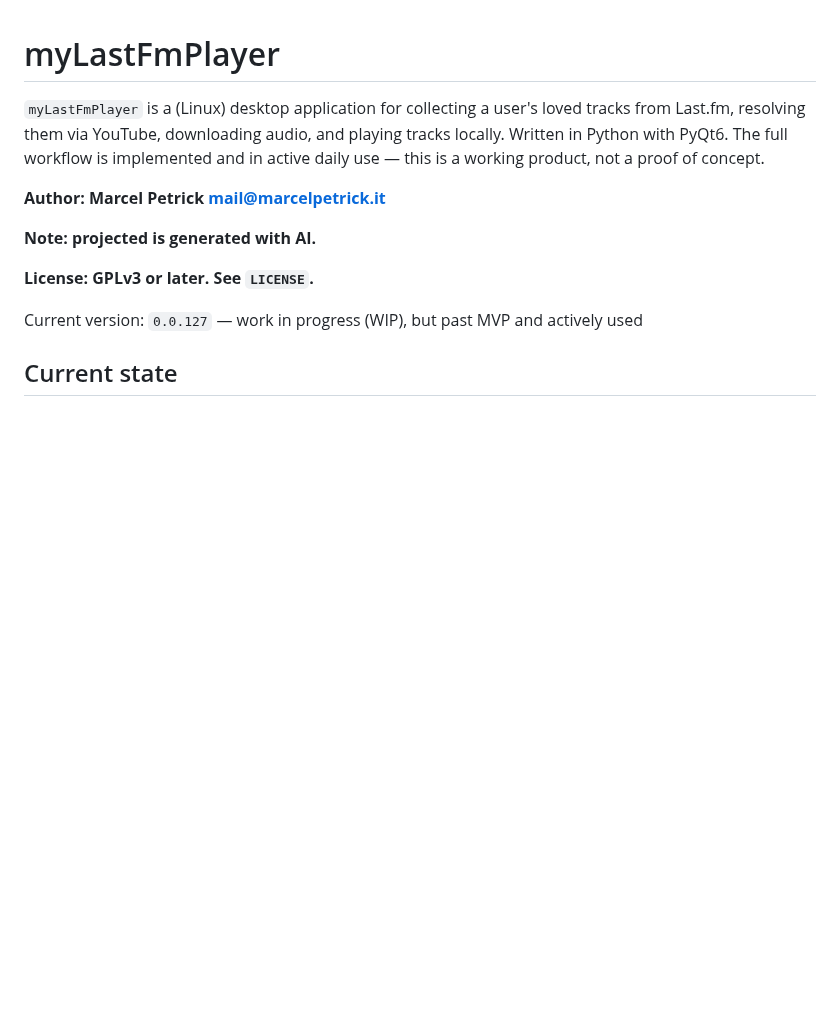
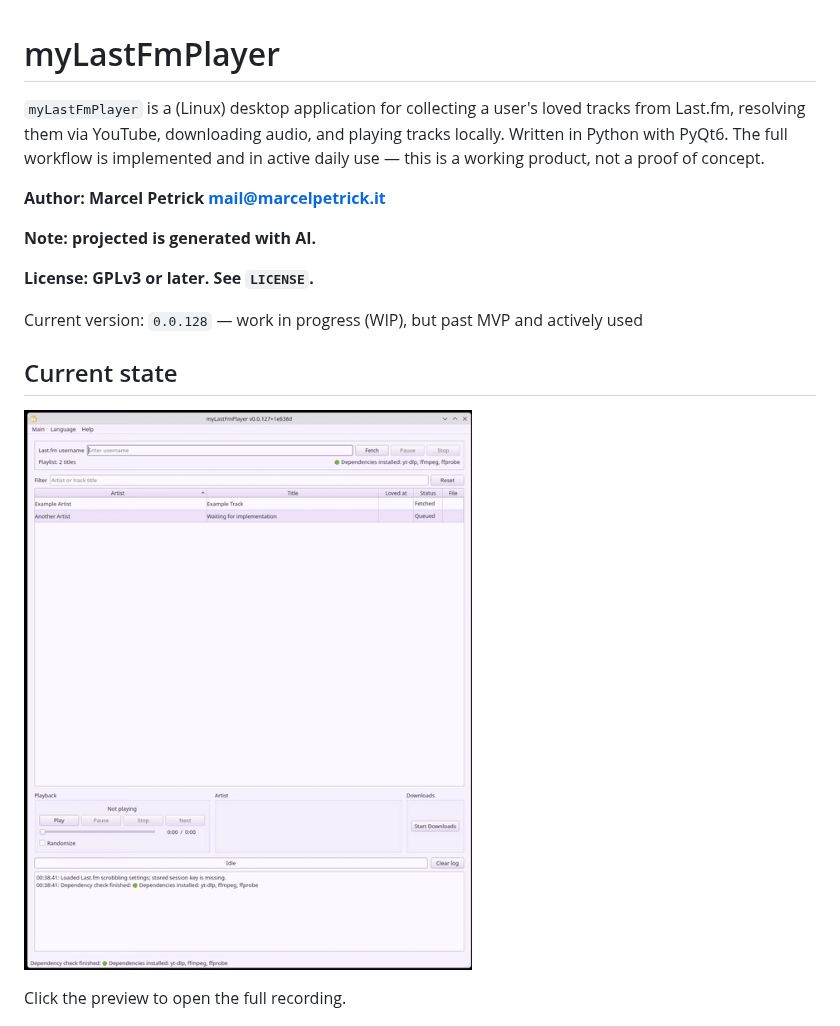
Before and after one commit to marcelpetrick/myLastFmPlayer, a Markdown page: README.md, the part around the change. GitHub-like rendering; pictures changed too: media/myLastFmPlayer_v0.0.127_recording_preview.gif (added); blank space fills up the shorter version.

Commit message:
docs: add linked video preview

```diff
--- a/README.md
+++ b/README.md
@@ -8,9 +8,13 @@
 
 **License: GPLv3 or later. See `LICENSE`.**
 
-Current version: `0.0.127` — work in progress (WIP), but past MVP and actively used
+Current version: `0.0.128` — work in progress (WIP), but past MVP and actively used
 
 ## Current state
+
+[![myLastFmPlayer video preview](media/myLastFmPlayer_v0.0.127_recording_preview.gif)](media/myLastFmPlayer_v0.0.127_recording.webm)
+
+Click the preview to open the full recording.
 
 ![](media/currentState.png)
 
```
Also changed, not shown: 1 other file.
